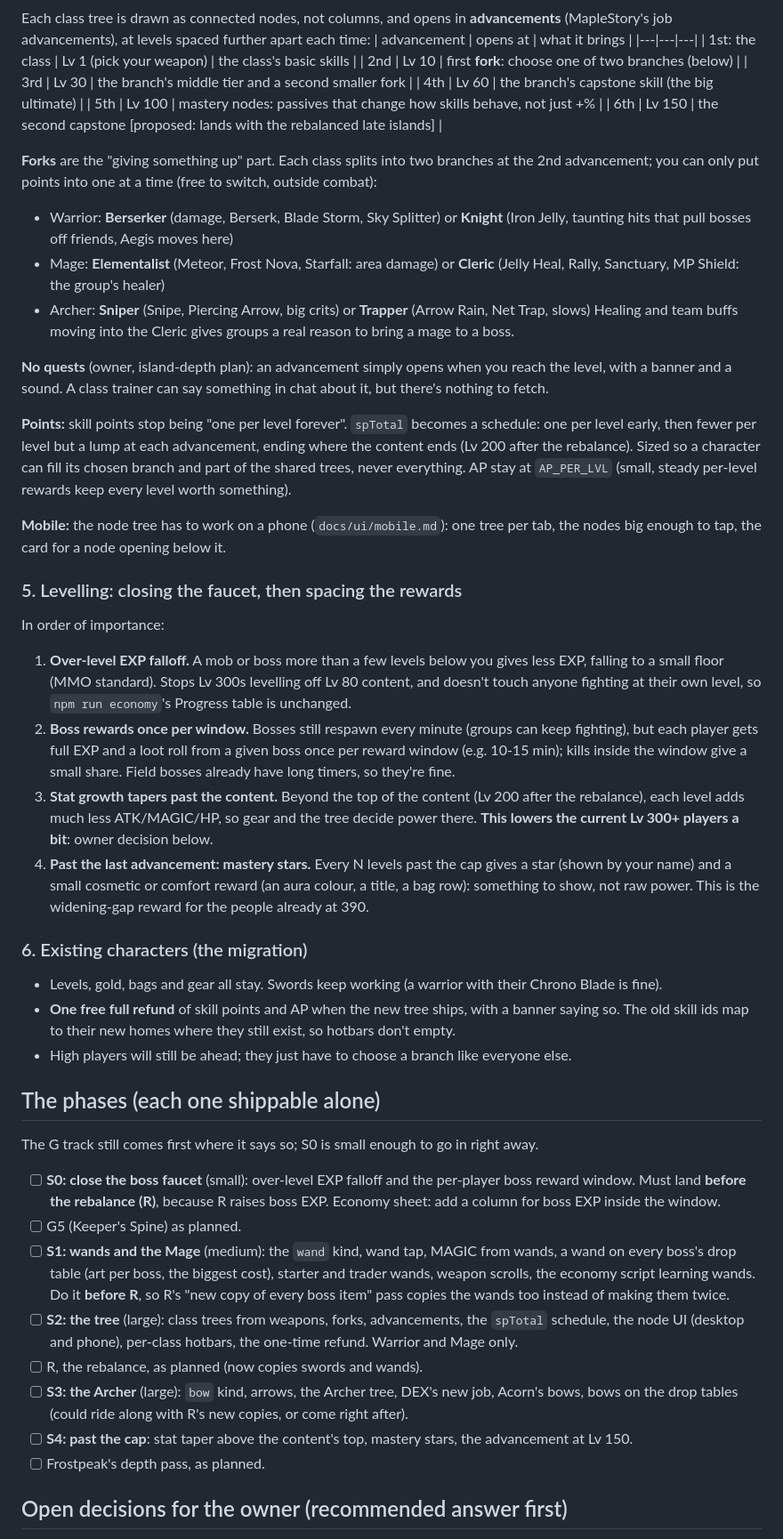
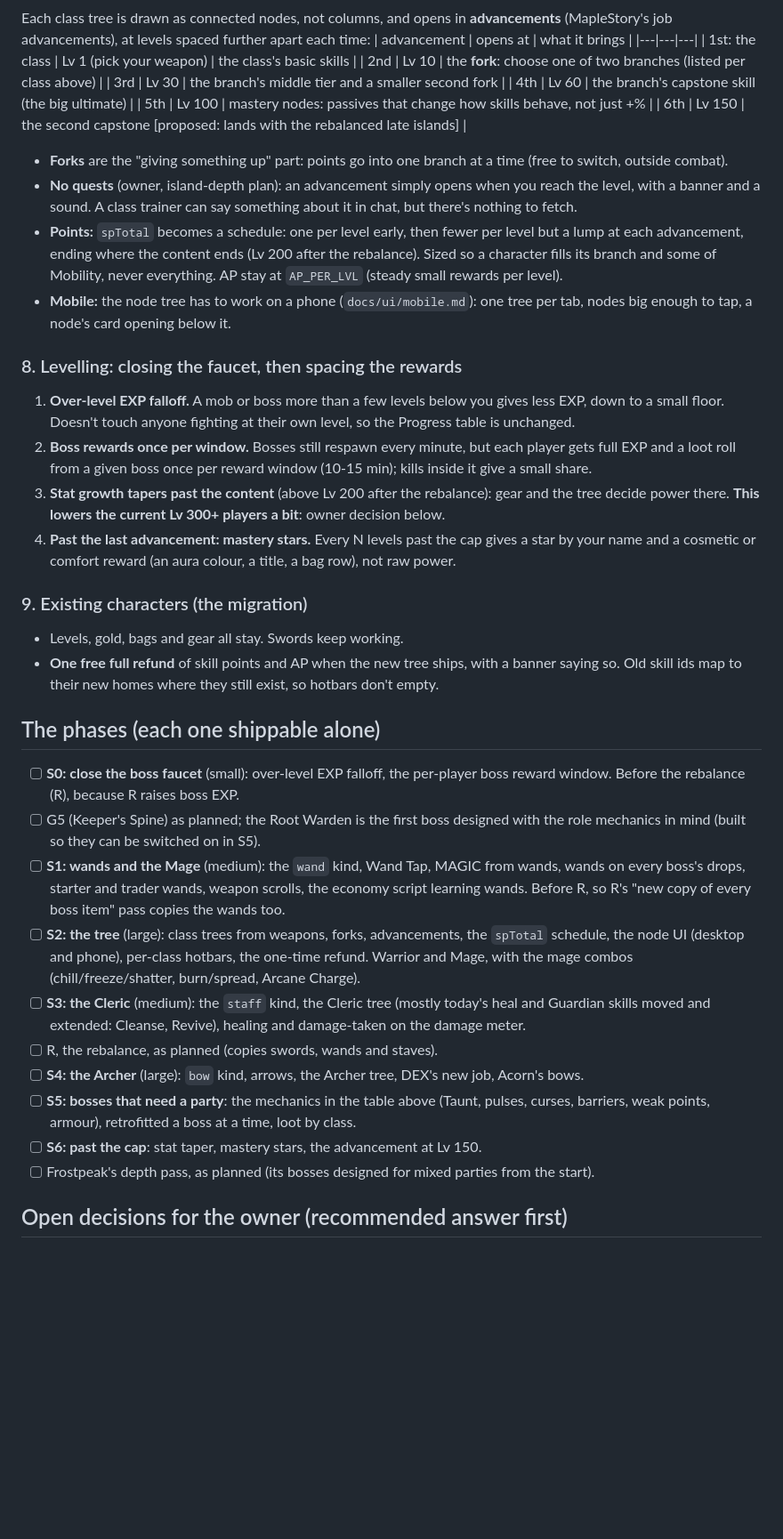
Before and after one commit to TylerGoh/vibe_coded_rpg, a Markdown page: story/progression.md, the part around one of its changes. Shown at 89% size. Drawn GitHub-style; blank space fills up the shorter version.

Commit message:
Plan S track: Cleric class, how the Mage is made skilful, bosses that need a mixed party
Co-Authored-By: Claude Opus 5.5 <noreply@anthropic.com>

```diff
--- a/story/progression.md
+++ b/story/progression.md
@@ -86,69 +157,55 @@ job advancements), at levels spaced further apart each time:
 | advancement | opens at | what it brings |
 |---|---|---|
 | 1st: the class | Lv 1 (pick your weapon) | the class's basic skills |
-| 2nd | Lv 10 | first **fork**: choose one of two branches (below) |
-| 3rd | Lv 30 | the branch's middle tier and a second smaller fork |
+| 2nd | Lv 10 | the **fork**: choose one of two branches (listed per class above) |
+| 3rd | Lv 30 | the branch's middle tier and a smaller second fork |
 | 4th | Lv 60 | the branch's capstone skill (the big ultimate) |
 | 5th | Lv 100 | mastery nodes: passives that change how skills behave, not just +% |
 | 6th | Lv 150 | the second capstone [proposed: lands with the rebalanced late islands] |
 
-**Forks** are the "giving something up" part. Each class splits into two branches at the 2nd
-advancement; you can only put points into one at a time (free to switch, outside combat):
-- Warrior: **Berserker** (damage, Berserk, Blade Storm, Sky Splitter) or **Knight** (Iron Jelly,
-  taunting hits that pull bosses off friends, Aegis moves here)
-- Mage: **Elementalist** (Meteor, Frost Nova, Starfall: area damage) or **Cleric** (Jelly Heal, Rally,
-  Sanctuary, MP Shield: the group's healer)
-- Archer: **Sniper** (Snipe, Piercing Arrow, big crits) or **Trapper** (Arrow Rain, Net Trap, slows)
-Healing and team buffs moving into the Cleric gives groups a real reason to bring a mage to a boss.
+- **Forks** are the "giving something up" part: points go into one branch at a time (free to switch,
+  outside combat).
+- **No quests** (owner, island-depth plan): an advancement simply opens when you reach the level, with a
+  banner and a sound. A class trainer can say something about it in chat, but there's nothing to fetch.
+- **Points:** `spTotal` becomes a schedule: one per level early, then fewer per level but a lump at each
+  advancement, ending where the content ends (Lv 200 after the rebalance). Sized so a character fills its
+  branch and some of Mobility, never everything. AP stay at `AP_PER_LVL` (steady small rewards per level).
+- **Mobile:** the node tree has to work on a phone (`docs/ui/mobile.md`): one tree per tab, nodes big
+  enough to tap, a node's card opening below it.
 
-**No quests** (owner, island-depth plan): an advancement simply opens when you reach the level, with a
-banner and a sound. A class trainer can say something in chat about it, but there's nothing to fetch.
+### 8. Levelling: closing the faucet, then spacing the rewards
+1. **Over-level EXP falloff.** A mob or boss more than a few levels below you gives less EXP, down to a
+   small floor. Doesn't touch anyone fighting at their own level, so the Progress table is unchanged.
+2. **Boss rewards once per window.** Bosses still respawn every minute, but each player gets full EXP and
+   a loot roll from a given boss once per reward window (10-15 min); kills inside it give a small share.
+3. **Stat growth tapers past the content** (above Lv 200 after the rebalance): gear and the tree decide
+   power there. **This lowers the current Lv 300+ players a bit**: owner decision below.
+4. **Past the last advancement: mastery stars.** Every N levels past the cap gives a star by your name
+   and a cosmetic or comfort reward (an aura colour, a title, a bag row), not raw power.
 
-**Points:** skill points stop being "one per level forever". `spTotal` becomes a schedule: one per level
-early, then fewer per level but a lump at each advancement, ending where the content ends (Lv 200 after
-the rebalance). Sized so a character can fill its chosen branch and part of the shared trees, never
-everything. AP stay at `AP_PER_LVL` (small, steady per-level rewards keep every level worth something).
-
-**Mobile:** the node tree has to work on a phone (`docs/ui/mobile.md`): one tree per tab, the nodes big
-enough to tap, the card for a node opening below it.
-
-### 5. Levelling: closing the faucet, then spacing the rewards
-In order of importance:
-1. **Over-level EXP falloff.** A mob or boss more than a few levels below you gives less EXP, falling to a
-   small floor (MMO standard). Stops Lv 300s levelling off Lv 80 content, and doesn't touch anyone
-   fighting at their own level, so `npm run economy`'s Progress table is unchanged.
-2. **Boss rewards once per window.** Bosses still respawn every minute (groups can keep fighting), but
-   each player gets full EXP and a loot roll from a given boss once per reward window (e.g. 10-15 min);
-   kills inside the window give a small share. Field bosses already have long timers, so they're fine.
-3. **Stat growth tapers past the content.** Beyond the top of the content (Lv 200 after the rebalance),
-   each level adds much less ATK/MAGIC/HP, so gear and the tree decide power there. **This lowers the
-   current Lv 300+ players a bit**: owner decision below.
-4. **Past the last advancement: mastery stars.** Every N levels past the cap gives a star (shown by your
-   name) and a small cosmetic or comfort reward (an aura colour, a title, a bag row): something to show,
-   not raw power. This is the widening-gap reward for the people already at 390.
-
-### 6. Existing characters (the migration)
-- Levels, gold, bags and gear all stay. Swords keep working (a warrior with their Chrono Blade is fine).
-- **One free full refund** of skill points and AP when the new tree ships, with a banner saying so. The
-  old skill ids map to their new homes where they still exist, so hotbars don't empty.
-- High players will still be ahead; they just have to choose a branch like everyone else.
+### 9. Existing characters (the migration)
+- Levels, gold, bags and gear all stay. Swords keep working.
+- **One free full refund** of skill points and AP when the new tree ships, with a banner saying so. Old
+  skill ids map to their new homes where they still exist, so hotbars don't empty.
 
 ## The phases (each one shippable alone)
-The G track still comes first where it says so; S0 is small enough to go in right away.
-- [ ] **S0: close the boss faucet** (small): over-level EXP falloff and the per-player boss reward window.
-      Must land **before the rebalance (R)**, because R raises boss EXP. Economy sheet: add a column for
-      boss EXP inside the window.
-- [ ] G5 (Keeper's Spine) as planned.
-- [ ] **S1: wands and the Mage** (medium): the `wand` kind, wand tap, MAGIC from wands, a wand on every
-      boss's drop table (art per boss, the biggest cost), starter and trader wands, weapon scrolls, the
-      economy script learning wands. Do it **before R**, so R's "new copy of every boss item" pass copies
-      the wands too instead of making them twice.
-- [ ] **S2: the tree** (large): class trees from weapons, forks, advancements, the `spTotal` schedule,
-      the node UI (desktop and phone), per-class hotbars, the one-time refund. Warrior and Mage only.
-- [ ] R, the rebalance, as planned (now copies swords and wands).
-- [ ] **S3: the Archer** (large): `bow` kind, arrows, the Archer tree, DEX's new job, Acorn's bows,
-      bows on the drop tables (could ride along with R's new copies, or come right after).
-- [ ] **S4: past the cap**: stat taper above the content's top, mastery stars, the advancement at Lv 150.
-- [ ] Frostpeak's depth pass, as planned.
+- [ ] **S0: close the boss faucet** (small): over-level EXP falloff, the per-player boss reward window.
+      Before the rebalance (R), because R raises boss EXP.
+- [ ] G5 (Keeper's Spine) as planned; the Root Warden is the first boss designed with the role mechanics
+      in mind (built so they can be switched on in S5).
+- [ ] **S1: wands and the Mage** (medium): the `wand` kind, Wand Tap, MAGIC from wands, wands on every
+      boss's drops, starter and trader wands, weapon scrolls, the economy script learning wands. Before R,
+      so R's "new copy of every boss item" pass copies the wands too.
+- [ ] **S2: the tree** (large): class trees from weapons, forks, advancements, the `spTotal` schedule, the
+      node UI (desktop and phone), per-class hotbars, the one-time refund. Warrior and Mage, with the mage
+      combos (chill/freeze/shatter, burn/spread, Arcane Charge).
+- [ ] **S3: the Cleric** (medium): the `staff` kind, the Cleric tree (mostly today's heal and Guardian
+      skills moved and extended: Cleanse, Revive), healing and damage-taken on the damage meter.
+- [ ] R, the rebalance, as planned (copies swords, wands and staves).
+- [ ] **S4: the Archer** (large): `bow` kind, arrows, the Archer tree, DEX's new job, Acorn's bows.
+- [ ] **S5: bosses that need a party**: the mechanics in the table above (Taunt, pulses, curses, barriers,
+      weak points, armour), retrofitted a boss at a time, loot by class.
+- [ ] **S6: past the cap**: stat taper, mastery stars, the advancement at Lv 150.
+- [ ] Frostpeak's depth pass, as planned (its bosses designed for mixed parties from the start).
 
 ## Open decisions for the owner (recommended answer first)
```
Also changed, not shown: other parts of story/progression.md (+121 -53 lines), docs/combat/skills.md (+1 -1 lines), story/roadmap.md (+6 -4 lines).
